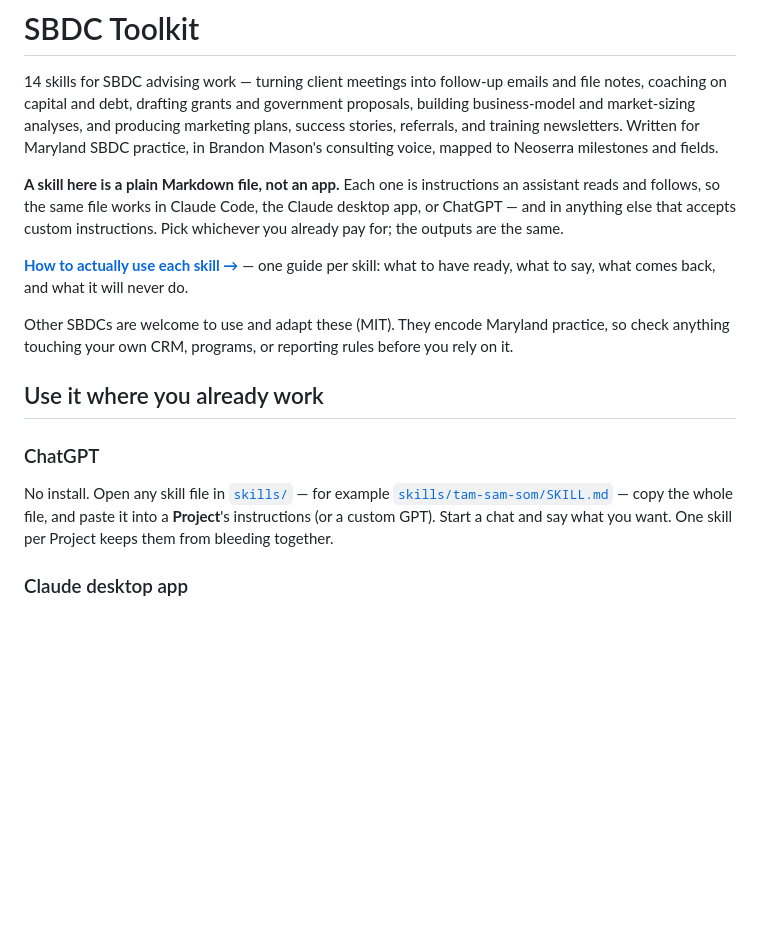
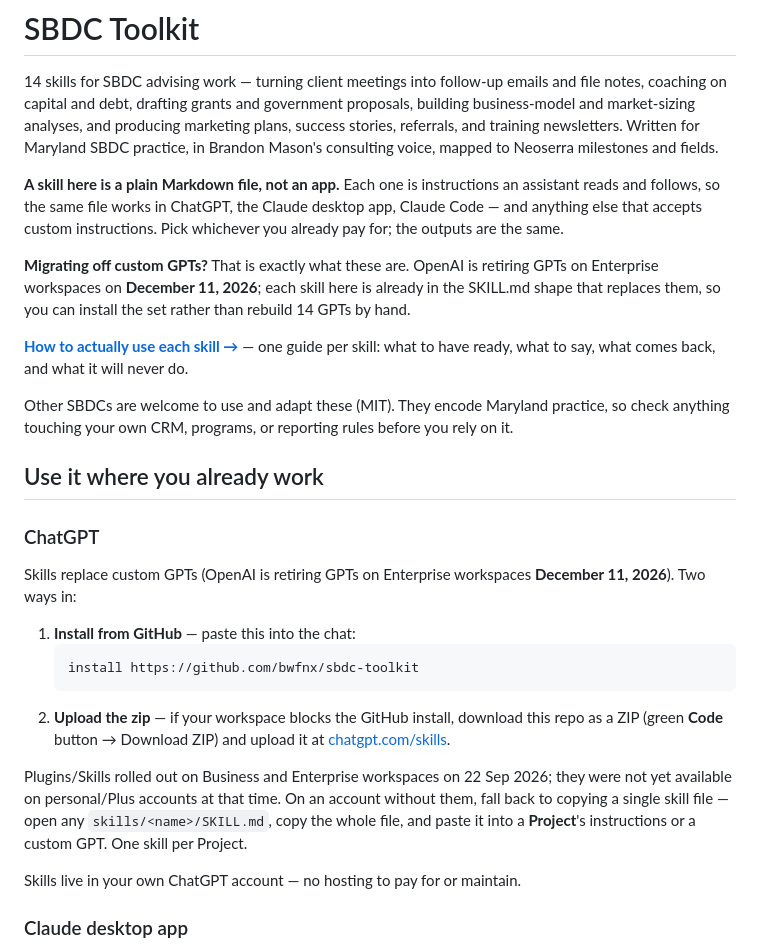
Before and after one commit to bwfnx/sbdc-toolkit, a Markdown page: README.md, the part around the change. Drawn GitHub-style; blank space fills up the shorter version.

Commit message:
README: lead ChatGPT with the real Skills install paths, name the Dec 11 GPT retirement
Plugins/Skills went live on ChatGPT Business and Enterprise on 22 Sep 2026,
so 'install <repo url>' or a zip upload to chatgpt.com/skills is the primary
path now; pasting a single SKILL.md into a Project is the fallback for
accounts that do not have Skills yet. Other SBDCs are migrating off custom
GPTs against a December 11 deadline and will land on this README first.

Co-Authored-By: Claude Opus 5 <noreply@anthropic.com>

````diff
--- a/README.md
+++ b/README.md
@@ -2,7 +2,9 @@
 
 14 skills for SBDC advising work — turning client meetings into follow-up emails and file notes, coaching on capital and debt, drafting grants and government proposals, building business-model and market-sizing analyses, and producing marketing plans, success stories, referrals, and training newsletters. Written for Maryland SBDC practice, in Brandon Mason's consulting voice, mapped to Neoserra milestones and fields.
 
-**A skill here is a plain Markdown file, not an app.** Each one is instructions an assistant reads and follows, so the same file works in Claude Code, the Claude desktop app, or ChatGPT — and in anything else that accepts custom instructions. Pick whichever you already pay for; the outputs are the same.
+**A skill here is a plain Markdown file, not an app.** Each one is instructions an assistant reads and follows, so the same file works in ChatGPT, the Claude desktop app, Claude Code — and anything else that accepts custom instructions. Pick whichever you already pay for; the outputs are the same.
+
+**Migrating off custom GPTs?** That is exactly what these are. OpenAI is retiring GPTs on Enterprise workspaces on **December 11, 2026**; each skill here is already in the SKILL.md shape that replaces them, so you can install the set rather than rebuild 14 GPTs by hand.
 
 **[How to actually use each skill →](https://bwfnx.github.io/sbdc-toolkit/)** — one guide per skill: what to have ready, what to say, what comes back, and what it will never do.
 
@@ -11,7 +13,17 @@ Other SBDCs are welcome to use and adapt these (MIT). They encode Maryland pract
 ## Use it where you already work
 
 ### ChatGPT
-No install. Open any skill file in [`skills/`](skills/) — for example [`skills/tam-sam-som/SKILL.md`](skills/tam-sam-som/SKILL.md) — copy the whole file, and paste it into a **Project**'s instructions (or a custom GPT). Start a chat and say what you want. One skill per Project keeps them from bleeding together.
+Skills replace custom GPTs (OpenAI is retiring GPTs on Enterprise workspaces **December 11, 2026**). Two ways in:
+
+1. **Install from GitHub** — paste this into the chat:
+   ```
+   install https://github.com/bwfnx/sbdc-toolkit
+   ```
+2. **Upload the zip** — if your workspace blocks the GitHub install, download this repo as a ZIP (green **Code** button → Download ZIP) and upload it at [chatgpt.com/skills](https://chatgpt.com/skills).
+
+Plugins/Skills rolled out on Business and Enterprise workspaces on 22 Sep 2026; they were not yet available on personal/Plus accounts at that time. On an account without them, fall back to copying a single skill file — open any `skills/<name>/SKILL.md`, copy the whole file, and paste it into a **Project**'s instructions or a custom GPT. One skill per Project.
+
+Skills live in your own ChatGPT account — no hosting to pay for or maintain.
 
 ### Claude desktop app
 Download `sbdc-toolkit.plugin` from the [latest release](https://github.com/bwfnx/sbdc-toolkit/releases/latest), drag it into a chat, click **Accept**. No GitHub account needed.
````
